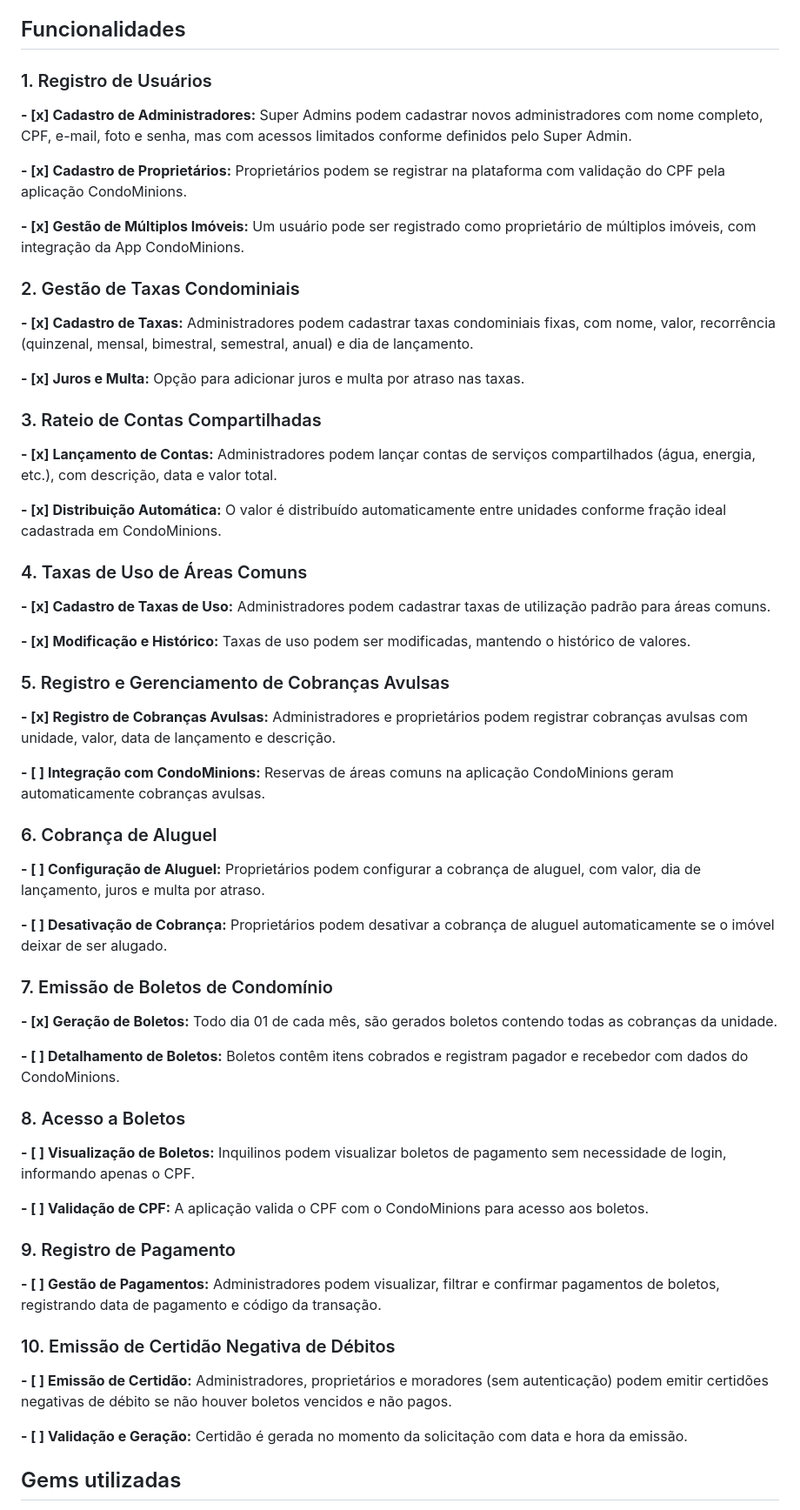
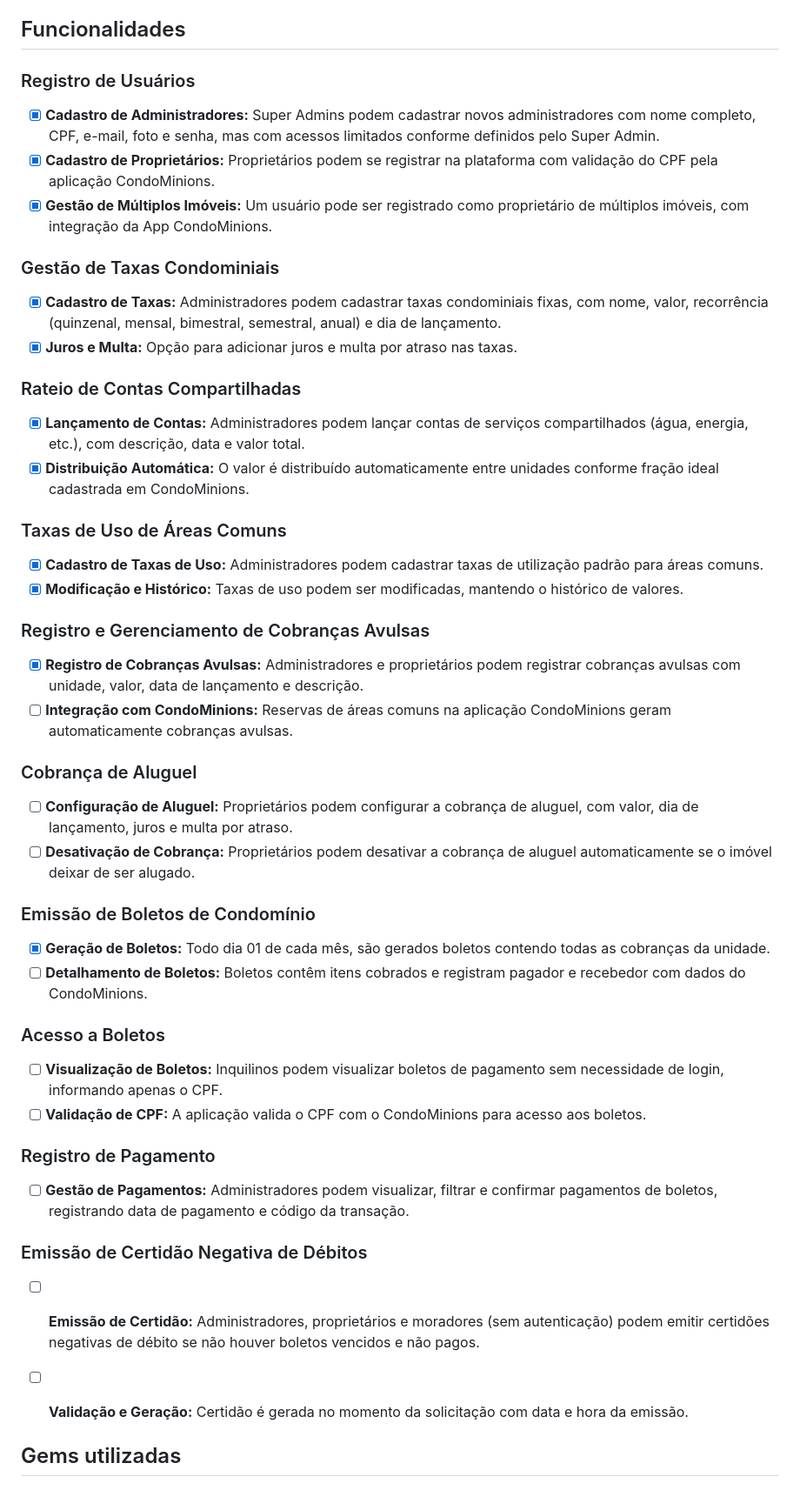
Before and after one commit to TreinaDev/pague-aluguel, a Markdown page: README.md, the part around the change. Shown at 87% size. Drawn GitHub-style.

Commit message:
ajusta checkboxes

```diff
--- a/README.md
+++ b/README.md
@@ -37,65 +37,55 @@
 
 ## Funcionalidades
 
-### 1. Registro de Usuários
+### Registro de Usuários
 
-**- [x] Cadastro de Administradores:** Super Admins podem cadastrar novos administradores com nome completo, CPF, e-mail, foto e senha, mas com acessos limitados conforme definidos pelo Super Admin.
+- [x] **Cadastro de Administradores:** Super Admins podem cadastrar novos administradores com nome completo, CPF, e-mail, foto e senha, mas com acessos limitados conforme definidos pelo Super Admin.
+- [x] **Cadastro de Proprietários:** Proprietários podem se registrar na plataforma com validação do CPF pela aplicação CondoMinions.
+- [x] **Gestão de Múltiplos Imóveis:** Um usuário pode ser registrado como proprietário de múltiplos imóveis, com integração da App CondoMinions.
 
-**- [x] Cadastro de Proprietários:** Proprietários podem se registrar na plataforma com validação do CPF pela aplicação CondoMinions.
+### Gestão de Taxas Condominiais
 
-**- [x] Gestão de Múltiplos Imóveis:** Um usuário pode ser registrado como proprietário de múltiplos imóveis, com integração da App CondoMinions.
+- [x] **Cadastro de Taxas:** Administradores podem cadastrar taxas condominiais fixas, com nome, valor, recorrência (quinzenal, mensal, bimestral, semestral, anual) e dia de lançamento.
+- [x] **Juros e Multa:** Opção para adicionar juros e multa por atraso nas taxas.
 
-### 2. Gestão de Taxas Condominiais
+### Rateio de Contas Compartilhadas
 
-**- [x] Cadastro de Taxas:** Administradores podem cadastrar taxas condominiais fixas, com nome, valor, recorrência (quinzenal, mensal, bimestral, semestral, anual) e dia de lançamento.
+- [x] **Lançamento de Contas:** Administradores podem lançar contas de serviços compartilhados (água, energia, etc.), com descrição, data e valor total.
+- [x] **Distribuição Automática:** O valor é distribuído automaticamente entre unidades conforme fração ideal cadastrada em CondoMinions.
 
-**- [x] Juros e Multa:** Opção para adicionar juros e multa por atraso nas taxas.
+### Taxas de Uso de Áreas Comuns
 
-### 3. Rateio de Contas Compartilhadas
+- [x] **Cadastro de Taxas de Uso:** Administradores podem cadastrar taxas de utilização padrão para áreas comuns.
+- [x] **Modificação e Histórico:** Taxas de uso podem ser modificadas, mantendo o histórico de valores.
 
-**- [x] Lançamento de Contas:** Administradores podem lançar contas de serviços compartilhados (água, energia, etc.), com descrição, data e valor total.
+### Registro e Gerenciamento de Cobranças Avulsas
 
-**- [x] Distribuição Automática:** O valor é distribuído automaticamente entre unidades conforme fração ideal cadastrada em CondoMinions.
+- [x] **Registro de Cobranças Avulsas:** Administradores e proprietários podem registrar cobranças avulsas com unidade, valor, data de lançamento e descrição.
+- [ ] **Integração com CondoMinions:** Reservas de áreas comuns na aplicação CondoMinions geram automaticamente cobranças avulsas.
 
-### 4. Taxas de Uso de Áreas Comuns
+### Cobrança de Aluguel
 
-**- [x] Cadastro de Taxas de Uso:** Administradores podem cadastrar taxas de utilização padrão para áreas comuns.
+- [ ] **Configuração de Aluguel:** Proprietários podem configurar a cobrança de aluguel, com valor, dia de lançamento, juros e multa por atraso.
+- [ ] **Desativação de Cobrança:** Proprietários podem desativar a cobrança de aluguel automaticamente se o imóvel deixar de ser alugado.
 
-**- [x] Modificação e Histórico:** Taxas de uso podem ser modificadas, mantendo o histórico de valores.
+### Emissão de Boletos de Condomínio
 
-### 5. Registro e Gerenciamento de Cobranças Avulsas
+- [x] **Geração de Boletos:** Todo dia 01 de cada mês, são gerados boletos contendo todas as cobranças da unidade.
+- [ ] **Detalhamento de Boletos:** Boletos contêm itens cobrados e registram pagador e recebedor com dados do CondoMinions.
 
-**- [x] Registro de Cobranças Avulsas:** Administradores e proprietários podem registrar cobranças avulsas com unidade, valor, data de lançamento e descrição.
+### Acesso a Boletos
 
-**- [ ] Integração com CondoMinions:** Reservas de áreas comuns na aplicação CondoMinions geram automaticamente cobranças avulsas.
+- [ ] **Visualização de Boletos:** Inquilinos podem visualizar boletos de pagamento sem necessidade de login, informando apenas o CPF.
+- [ ] **Validação de CPF:** A aplicação valida o CPF com o CondoMinions para acesso aos boletos.
 
-### 6. Cobrança de Aluguel
+### Registro de Pagamento
 
-**- [ ] Configuração de Aluguel:** Proprietários podem configurar a cobrança de aluguel, com valor, dia de lançamento, juros e multa por atraso.
+- [ ] **Gestão de Pagamentos:** Administradores podem visualizar, filtrar e confirmar pagamentos de boletos, registrando data de pagamento e código da transação.
 
-**- [ ] Desativação de Cobrança:** Proprietários podem desativar a cobrança de aluguel automaticamente se o imóvel deixar de ser alugado.
+### Emissão de Certidão Negativa de Débitos
 
-### 7. Emissão de Boletos de Condomínio
-
-**- [x] Geração de Boletos:** Todo dia 01 de cada mês, são gerados boletos contendo todas as cobranças da unidade.
-
-**- [ ] Detalhamento de Boletos:** Boletos contêm itens cobrados e registram pagador e recebedor com dados do CondoMinions.
-
-### 8. Acesso a Boletos
-
-**- [ ] Visualização de Boletos:** Inquilinos podem visualizar boletos de pagamento sem necessidade de login, informando apenas o CPF.
-
-**- [ ] Validação de CPF:** A aplicação valida o CPF com o CondoMinions para acesso aos boletos.
-
-### 9. Registro de Pagamento
-
-**- [ ] Gestão de Pagamentos:** Administradores podem visualizar, filtrar e confirmar pagamentos de boletos, registrando data de pagamento e código da transação.
-
-### 10. Emissão de Certidão Negativa de Débitos
-
-**- [ ] Emissão de Certidão:** Administradores, proprietários e moradores (sem autenticação) podem emitir certidões negativas de débito se não houver boletos vencidos e não pagos.
-
-**- [ ] Validação e Geração:** Certidão é gerada no momento da solicitação com data e hora da emissão.
+- [ ] **Emissão de Certidão:** Administradores, proprietários e moradores (sem autenticação) podem emitir certidões negativas de débito se não houver boletos vencidos e não pagos.
+- [ ] **Validação e Geração:** Certidão é gerada no momento da solicitação com data e hora da emissão.
 
 
 ## Gems utilizadas
```
